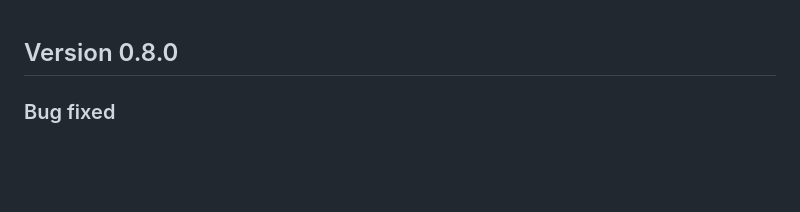
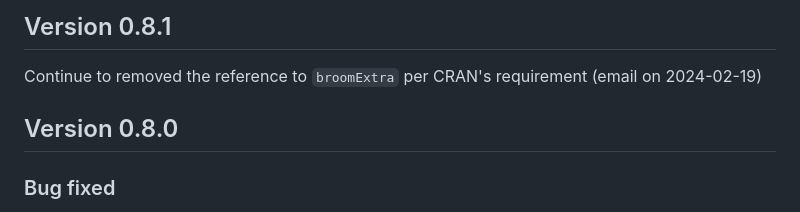
Before and after one commit to fsolt/dotwhisker, a Markdown page: NEWS.md, the part around the change. Rendered like a GitHub page; blank space fills up the shorter version.

Commit message:
minor update in news

```diff
--- a/NEWS.md
+++ b/NEWS.md
@@ -1,3 +1,7 @@
+## Version 0.8.1
+
+Continue to removed the reference to `broomExtra` per CRAN's requirement (email on 2024-02-19)
+
 ## Version 0.8.0
 
 ### Bug fixed
```
